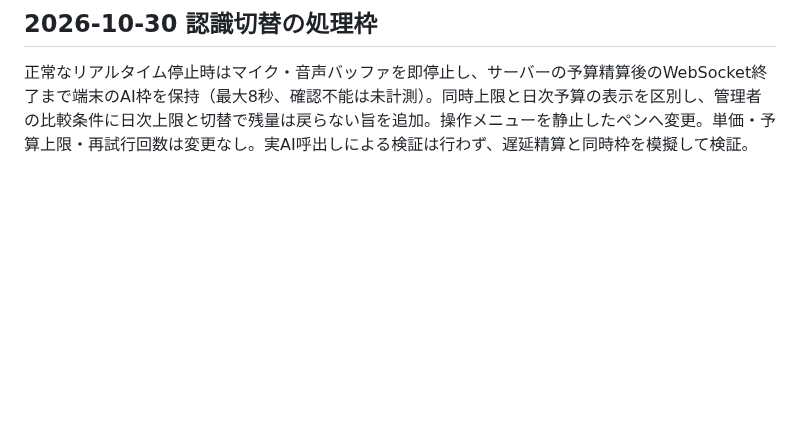
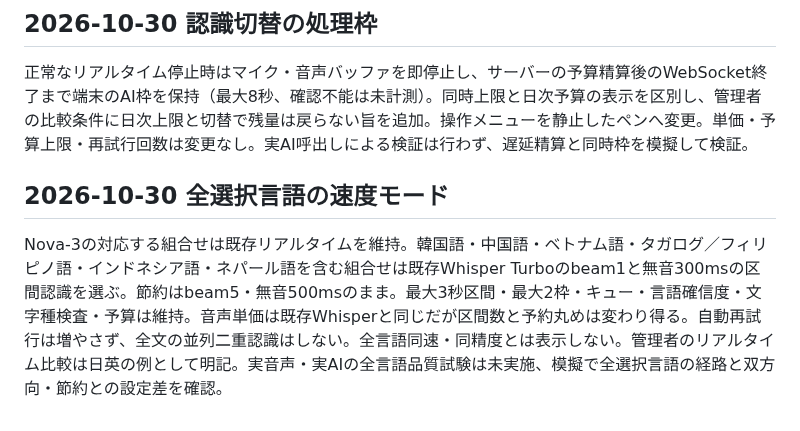
Before and after one commit to hiroakiaa/tsuyaku-kun, a Markdown page: docs/cost-review.md, the part around the change. Drawn GitHub-style; blank space fills up the shorter version.

Commit message:
All-language speed: docs/cost-review.md

```diff
--- a/docs/cost-review.md
+++ b/docs/cost-review.md
@@ -236,3 +236,6 @@ probe-realtime-sessionは合成音声5発話（日英交代と同じ英語質問
 
 ## 2026-10-30 認識切替の処理枠
 正常なリアルタイム停止時はマイク・音声バッファを即停止し、サーバーの予算精算後のWebSocket終了まで端末のAI枠を保持（最大8秒、確認不能は未計測）。同時上限と日次予算の表示を区別し、管理者の比較条件に日次上限と切替で残量は戻らない旨を追加。操作メニューを静止したペンへ変更。単価・予算上限・再試行回数は変更なし。実AI呼出しによる検証は行わず、遅延精算と同時枠を模擬して検証。
+
+## 2026-10-30 全選択言語の速度モード
+Nova-3の対応する組合せは既存リアルタイムを維持。韓国語・中国語・ベトナム語・タガログ／フィリピノ語・インドネシア語・ネパール語を含む組合せは既存Whisper Turboのbeam1と無音300msの区間認識を選ぶ。節約はbeam5・無音500msのまま。最大3秒区間・最大2枠・キュー・言語確信度・文字種検査・予算は維持。音声単価は既存Whisperと同じだが区間数と予約丸めは変わり得る。自動再試行は増やさず、全文の並列二重認識はしない。全言語同速・同精度とは表示しない。管理者のリアルタイム比較は日英の例として明記。実音声・実AIの全言語品質試験は未実施、模擬で全選択言語の経路と双方向・節約との設定差を確認。
```
